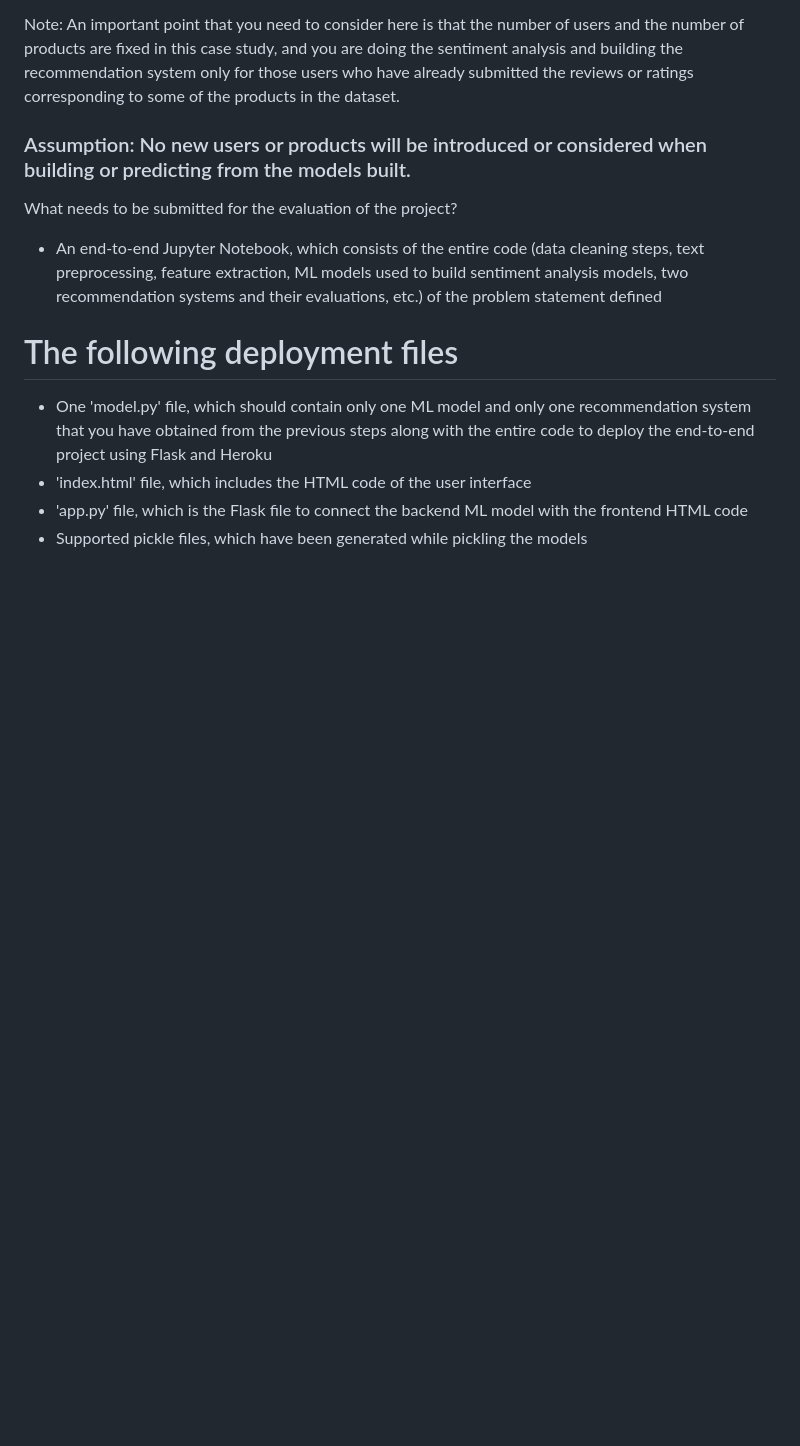
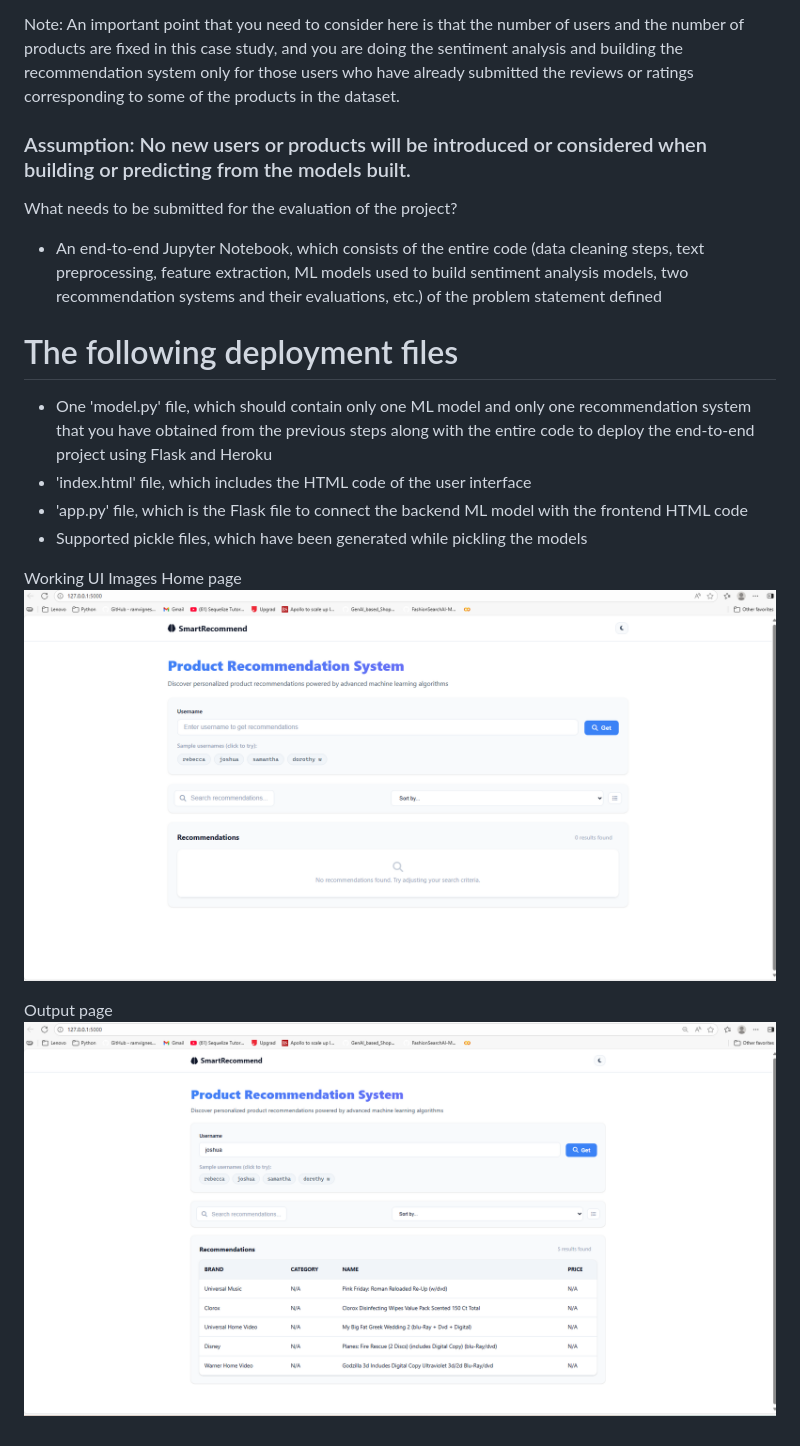
Before and after one commit to kunal-kartik919/Semantic_product_search, a Markdown page: README.md, the part around the change. GitHub-like rendering; pictures changed too: img.png (added), img_1.png (added); blank space fills up the shorter version.

Commit message:
pushing

```diff
--- a/README.md
+++ b/README.md
@@ -104,3 +104,11 @@ What needs to be submitted for the evaluation of the project?
 - 'index.html' file, which includes the HTML code of the user interface
 - 'app.py' file, which is the Flask file to connect the backend ML model with the frontend HTML code
 - Supported pickle files, which have been generated while pickling the models
+
+
+Working UI Images
+Home page
+![img.png](img.png)
+
+Output page
+![img_1.png](img_1.png)
```
